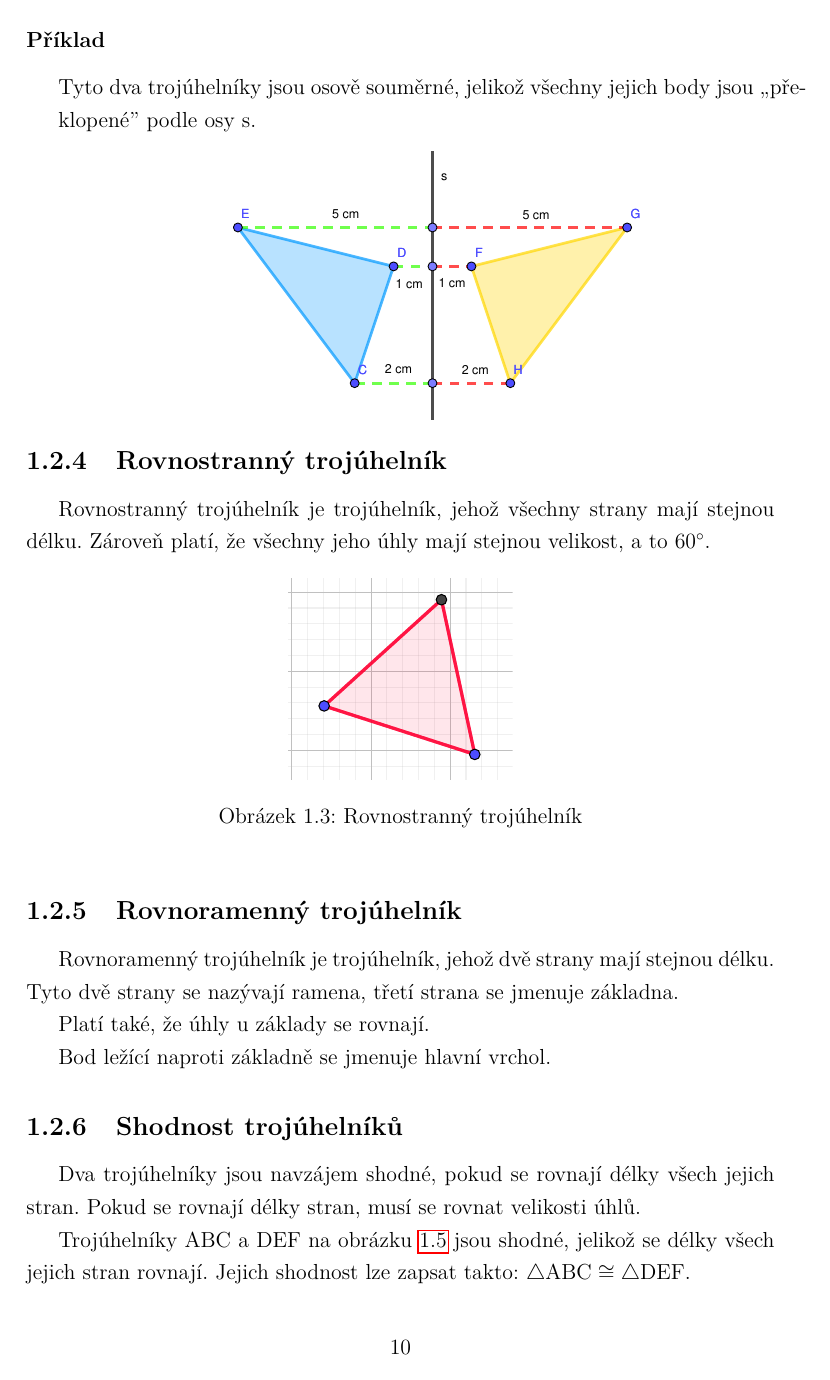
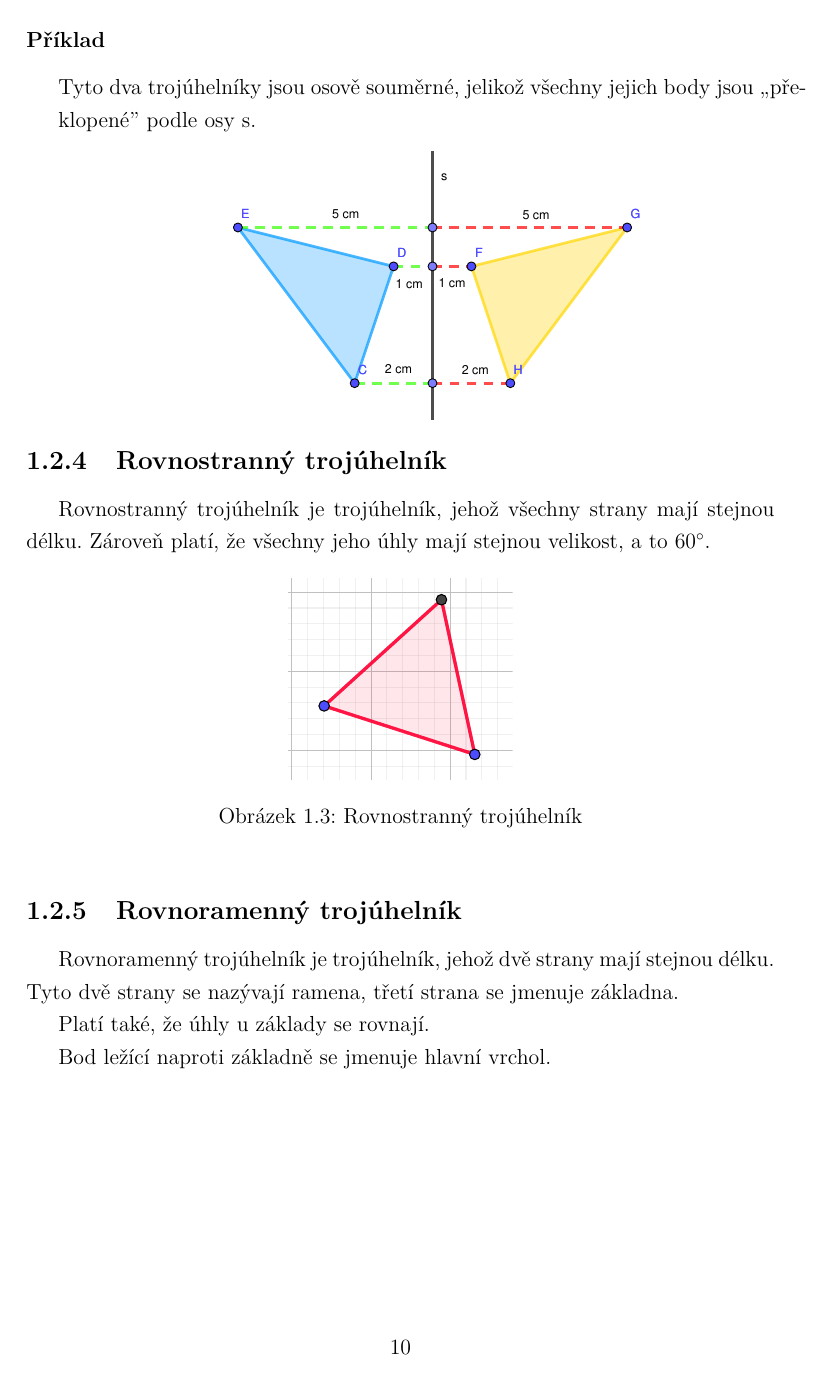
Before and after one commit to JStrm/Rocnikova_prace-TeX_podle_vzoru, a LaTeX document (prace.tex, which reads preamble.tex, stať/teoreticka_cast.tex): page 11 of 72. The pictures show the PDF file prace.pdf that the author committed with the source.

Commit message:
Add floatbarriers

```diff
--- a/preamble.tex
+++ b/preamble.tex
@@ -59,6 +59,7 @@
 \usepackage{xcolor}         % barevná sazba
 
 \usepackage{setspace}        % řádkování
+\usepackage{placeins}
 
 %% Fix pro cmidrule and cline kvůli češtině
 \usepackage{regexpatch}
--- a/stať/teoreticka_cast.tex
+++ b/stať/teoreticka_cast.tex
@@ -101,6 +101,7 @@ Bod ležící naproti základně se jmenuje hlavní vrchol.
     \includegraphics[width=0.8\textwidth]{teor/rovnoramenny}
     \caption{Dva rovnoramenné trojúhelníky}
 \end{figure}
+\FloatBarrier
 
 \subsection{Shodnost trojúhelníků}
 Dva trojúhelníky jsou navzájem shodné, pokud se rovnají délky všech jejich stran. Pokud se rovnají délky stran, musí se rovnat velikosti úhlů.
@@ -113,6 +114,7 @@ Trojúhelníky ABC a DEF na obrázku~\ref{fig:shodne} jsou shodné, jelikož se
 	\caption{Dva shodné trojúhelníky}
 	\label{fig:shodne}
 \end{figure}
+\FloatBarrier
 
 \subsection{Průsečík}
 Průsečík je bod, ve kterém se protínají 2 čáry, například přímky nebo úsečky.
@@ -122,6 +124,7 @@ Průsečík je bod, ve kterém se protínají 2 čáry, například přímky neb
     \includegraphics[width=0.6\textwidth]{teor/prusecik}
     \caption{Průsečík přímky h a úsečky CD, který je nazvaný P}
 \end{figure}
+\FloatBarrier
 
 \subsection{Pravý úhel, kolmost}
 Pravý úhel je úhel o velikosti 90°. 2 čáry jsou na sebe kolmé, pokud svírají pravý úhel.
@@ -132,6 +135,7 @@ Pravý úhel je úhel o velikosti 90°. 2 čáry jsou na sebe kolmé, pokud sví
     \caption{Kolmice}
     \label{fig:kolm}
 \end{figure}
+\FloatBarrier
 
 Na obrázku~\ref{fig:kolm} jsou vidět 2 kolmé čáry svírající pravý úhel označený $\alpha$.
 
@@ -144,6 +148,7 @@ Trojúhelník je pravoúhlý, pokud je jeden z jeho úhlů pravý.
     \caption{Pravoúhlý trojúhelník}
     \label{fig:pravouhly_troj}
 \end{figure}
+\FloatBarrier
 
 Na obrázku~\ref{fig:pravouhly_troj} je vidět pravoúhlý trojúhelník, jehož pravý úhel je označen $\alpha$.
 
@@ -162,6 +167,7 @@ Rovnoběžnost zapisujeme znakem $\|$, přímka a je rovnoběžná na přímku b
     \includegraphics[width=0.6\textwidth]{teor/rovnobezky}
     \caption{Dvě rovnoběžné přímky}
 \end{figure}
+\FloatBarrier
 
 \subsection{Krychle}
 Krychle je prostorové těleso. Také se nazývá kostka.
```
Also changed, not shown: prace.pdf.
